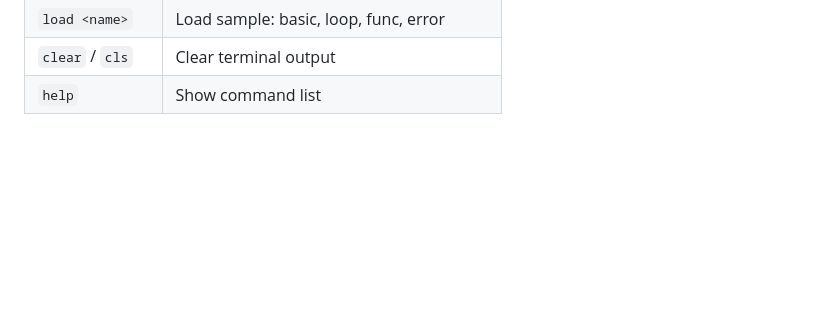
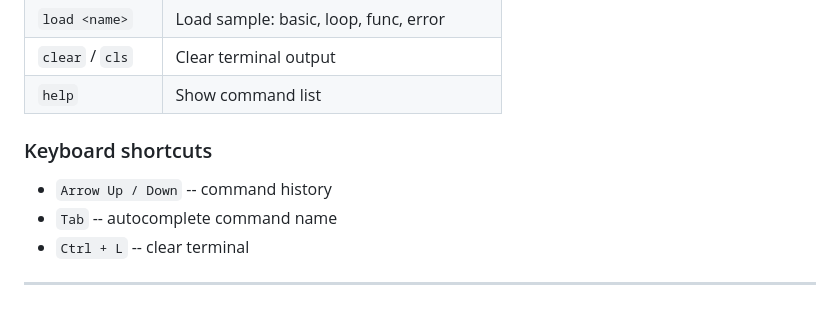
Before and after one commit to sohamdeep1/MultiPhase-Mini-Compiler, a Markdown page: README.md, the part around the change. Drawn GitHub-style; blank space fills up the shorter version.

Commit message:
Keyboard shortcuts

```diff
--- a/README.md
+++ b/README.md
@@ -105,3 +105,10 @@ Two outputs:
 | `load <name>`    | Load sample: basic, loop, func, error            |
 | `clear` / `cls`  | Clear terminal output                            |
 | `help`           | Show command list                                |
+
+### Keyboard shortcuts
+- `Arrow Up / Down` -- command history
+- `Tab`             -- autocomplete command name
+- `Ctrl + L`        -- clear terminal
+
+---
```
